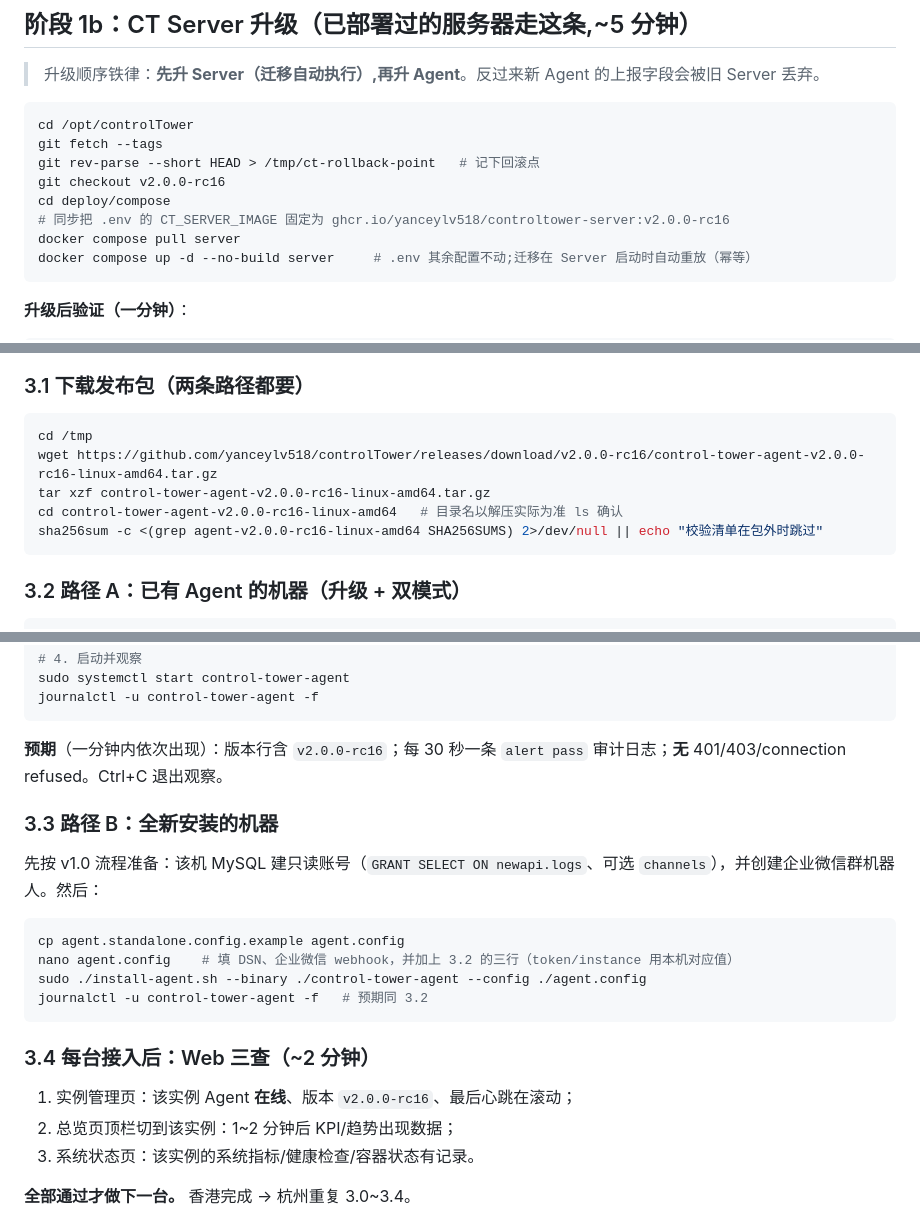
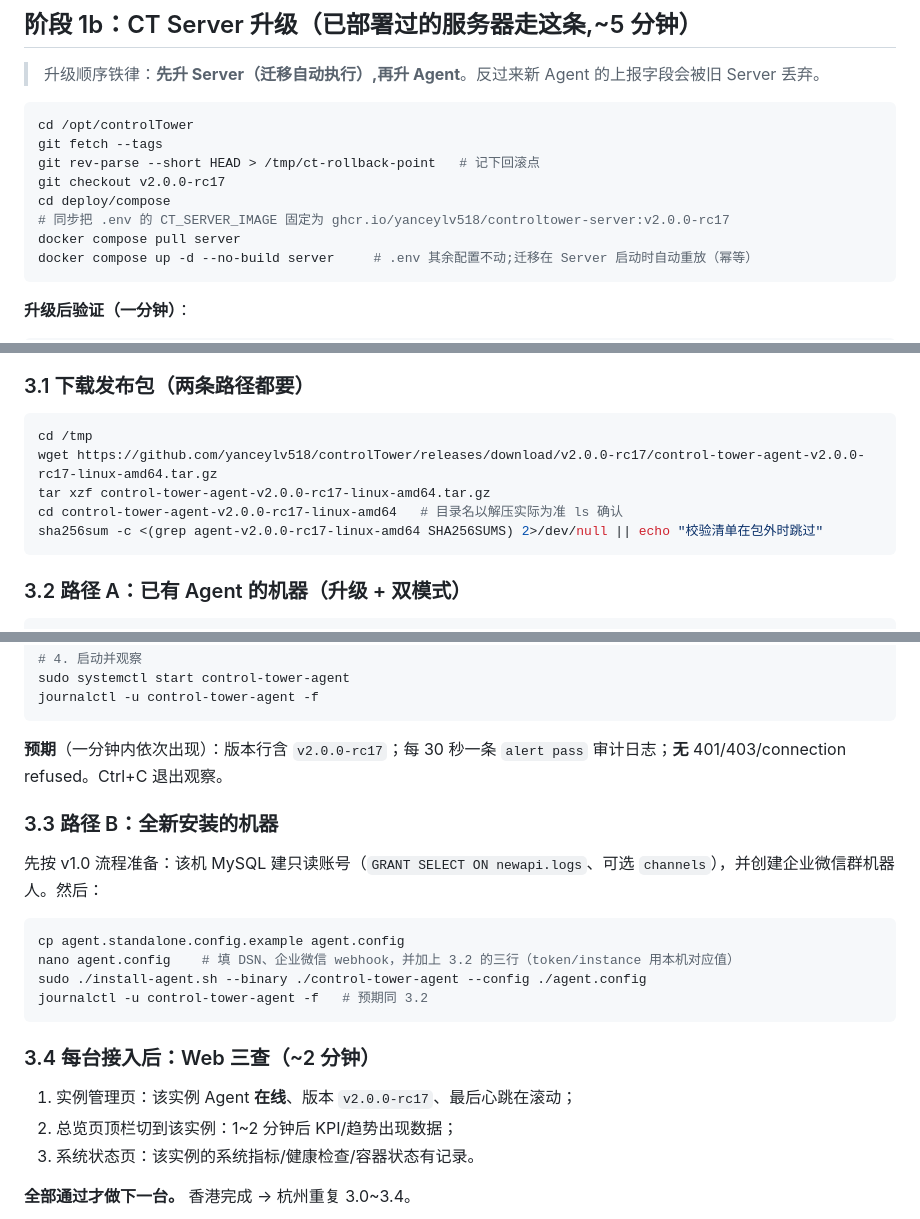
Before and after one commit to yanceylv518/controlTower, a Markdown page: docs/v2-deploy-runbook.md, 3 parts joined by grey strips. GitHub-like rendering.

Commit message:
docs(release): point deploy references at v2.0.0-rc17

````diff
--- a/docs/v2-deploy-runbook.md
+++ b/docs/v2-deploy-runbook.md
@@ -139,9 +139,9 @@ curl -s http://127.0.0.1:8080/healthz
 cd /opt/controlTower
 git fetch --tags
 git rev-parse --short HEAD > /tmp/ct-rollback-point   # 记下回滚点
-git checkout v2.0.0-rc16
+git checkout v2.0.0-rc17
 cd deploy/compose
-# 同步把 .env 的 CT_SERVER_IMAGE 固定为 ghcr.io/yanceylv518/controltower-server:v2.0.0-rc16
+# 同步把 .env 的 CT_SERVER_IMAGE 固定为 ghcr.io/yanceylv518/controltower-server:v2.0.0-rc17
 docker compose pull server
 docker compose up -d --no-build server     # .env 其余配置不动;迁移在 Server 启动时自动重放（幂等）
 ```
@@ -198,10 +198,10 @@ curl -s -o /dev/null -w '%{http_code}' http://CT_IP:8080/healthz
 
 ```bash
 cd /tmp
-wget https://github.com/yanceylv518/controlTower/releases/download/v2.0.0-rc16/control-tower-agent-v2.0.0-rc16-linux-amd64.tar.gz
-tar xzf control-tower-agent-v2.0.0-rc16-linux-amd64.tar.gz
-cd control-tower-agent-v2.0.0-rc16-linux-amd64   # 目录名以解压实际为准 ls 确认
-sha256sum -c <(grep agent-v2.0.0-rc16-linux-amd64 SHA256SUMS) 2>/dev/null || echo "校验清单在包外时跳过"
+wget https://github.com/yanceylv518/controlTower/releases/download/v2.0.0-rc17/control-tower-agent-v2.0.0-rc17-linux-amd64.tar.gz
+tar xzf control-tower-agent-v2.0.0-rc17-linux-amd64.tar.gz
+cd control-tower-agent-v2.0.0-rc17-linux-amd64   # 目录名以解压实际为准 ls 确认
+sha256sum -c <(grep agent-v2.0.0-rc17-linux-amd64 SHA256SUMS) 2>/dev/null || echo "校验清单在包外时跳过"
 ```
 
 ### 3.2 路径 A：已有 Agent 的机器（升级 + 双模式）
@@ -244,7 +244,7 @@ sudo systemctl start control-tower-agent
 journalctl -u control-tower-agent -f
 ```
 
-**预期**（一分钟内依次出现）：版本行含 `v2.0.0-rc16`；每 30 秒一条 `alert pass` 审计日志；**无** 401/403/connection refused。Ctrl+C 退出观察。
+**预期**（一分钟内依次出现）：版本行含 `v2.0.0-rc17`；每 30 秒一条 `alert pass` 审计日志；**无** 401/403/connection refused。Ctrl+C 退出观察。
 
 ### 3.3 路径 B：全新安装的机器
 
@@ -259,7 +259,7 @@ journalctl -u control-tower-agent -f   # 预期同 3.2
 
 ### 3.4 每台接入后：Web 三查（~2 分钟）
 
-1. 实例管理页：该实例 Agent **在线**、版本 `v2.0.0-rc16`、最后心跳在滚动；
+1. 实例管理页：该实例 Agent **在线**、版本 `v2.0.0-rc17`、最后心跳在滚动；
 2. 总览页顶栏切到该实例：1~2 分钟后 KPI/趋势出现数据；
 3. 系统状态页：该实例的系统指标/健康检查/容器状态有记录。
 
````
Also changed, not shown: docs/control-tower-end-to-end-deployment.md (+1 -1 lines).
